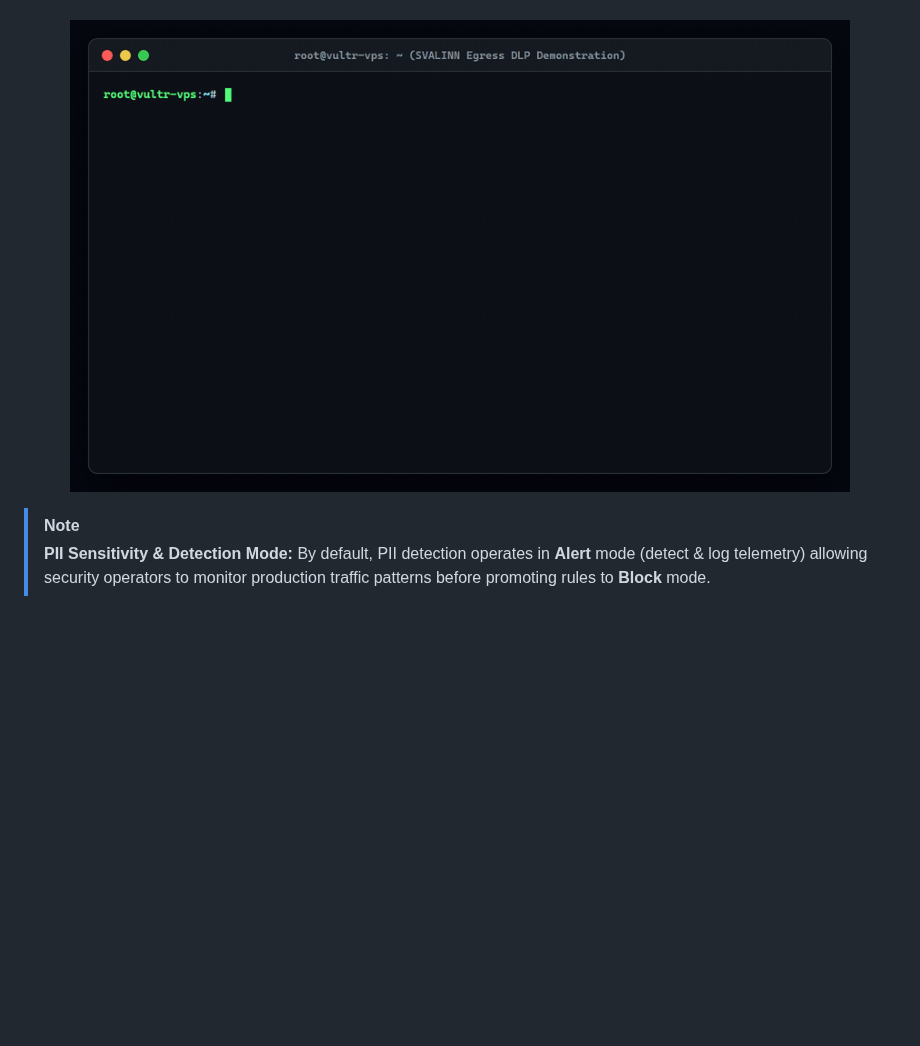
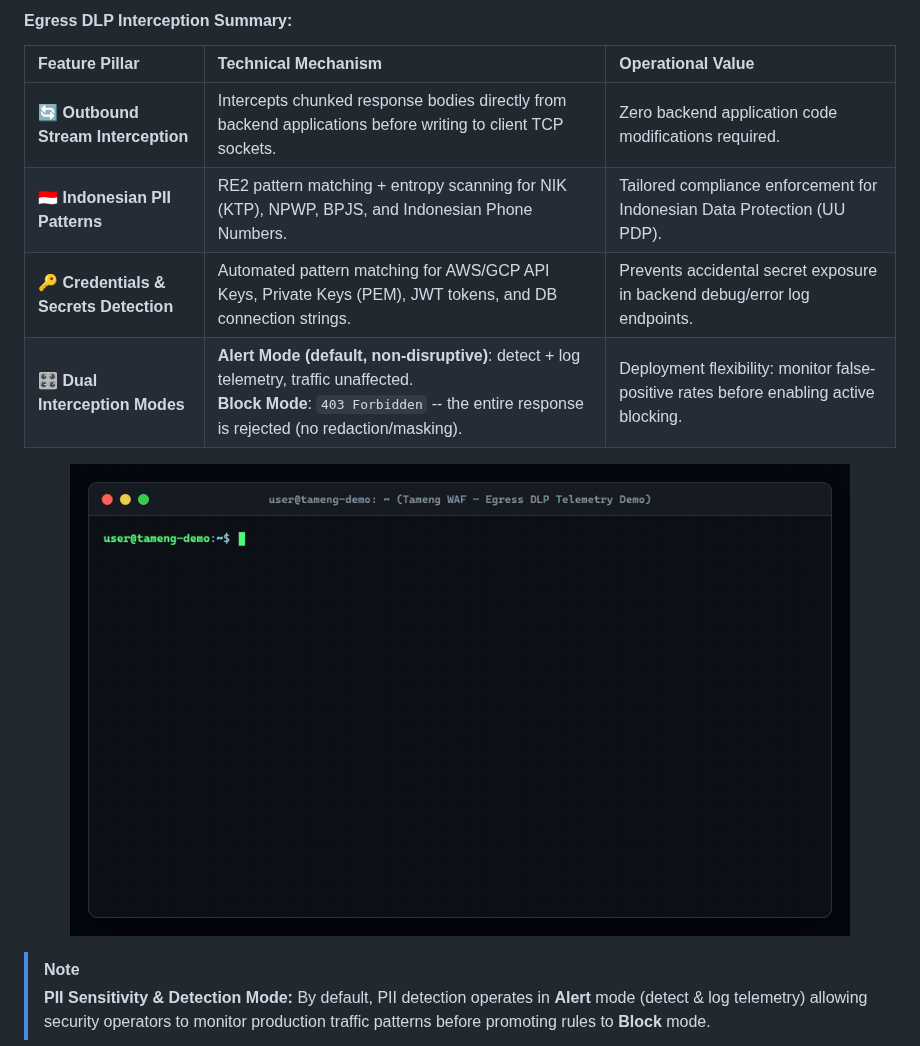
Before and after one commit to koodoxz/tameng, a Markdown page: README.md, the part around one of its changes. Rendered like a GitHub page; pictures changed too: demo/dlp-poc-demo.gif; blank space fills up the shorter version.

```diff
--- a/README.md
+++ b/README.md
@@ -412,3 +478,11 @@ Tameng actively inspects outbound response bodies leaving backend servers to det
+#### Egress DLP Interception Summary:
+
+| Feature Pillar | Technical Mechanism | Operational Value |
+| :--- | :--- | :--- |
+| 🔄 **Outbound Stream Interception** | Intercepts chunked response bodies directly from backend applications before writing to client TCP sockets. | Zero backend application code modifications required. |
+| 🇮🇩 **Indonesian PII Patterns** | RE2 pattern matching + entropy scanning for NIK (KTP), NPWP, BPJS, and Indonesian Phone Numbers. | Tailored compliance enforcement for Indonesian Data Protection (UU PDP). |
+| 🔑 **Credentials & Secrets Detection** | Automated pattern matching for AWS/GCP API Keys, Private Keys (PEM), JWT tokens, and DB connection strings. | Prevents accidental secret exposure in backend debug/error log endpoints. |
+| 🎛️ **Dual Interception Modes** | **Alert Mode (default, non-disruptive)**: detect + log telemetry, traffic unaffected.<br>**Block Mode**: `403 Forbidden` -- the entire response is rejected (no redaction/masking). | Deployment flexibility: monitor false-positive rates before enabling active blocking. |
 
 <p align="center">
   <img src="demo/dlp-poc-demo.gif" alt="Tameng Egress DLP Telemetry & Leak Alert Demo" width="780">
```
Also changed, not shown: other parts of README.md (+68 -2 lines), docs/dlp-poc-demo.gif.
